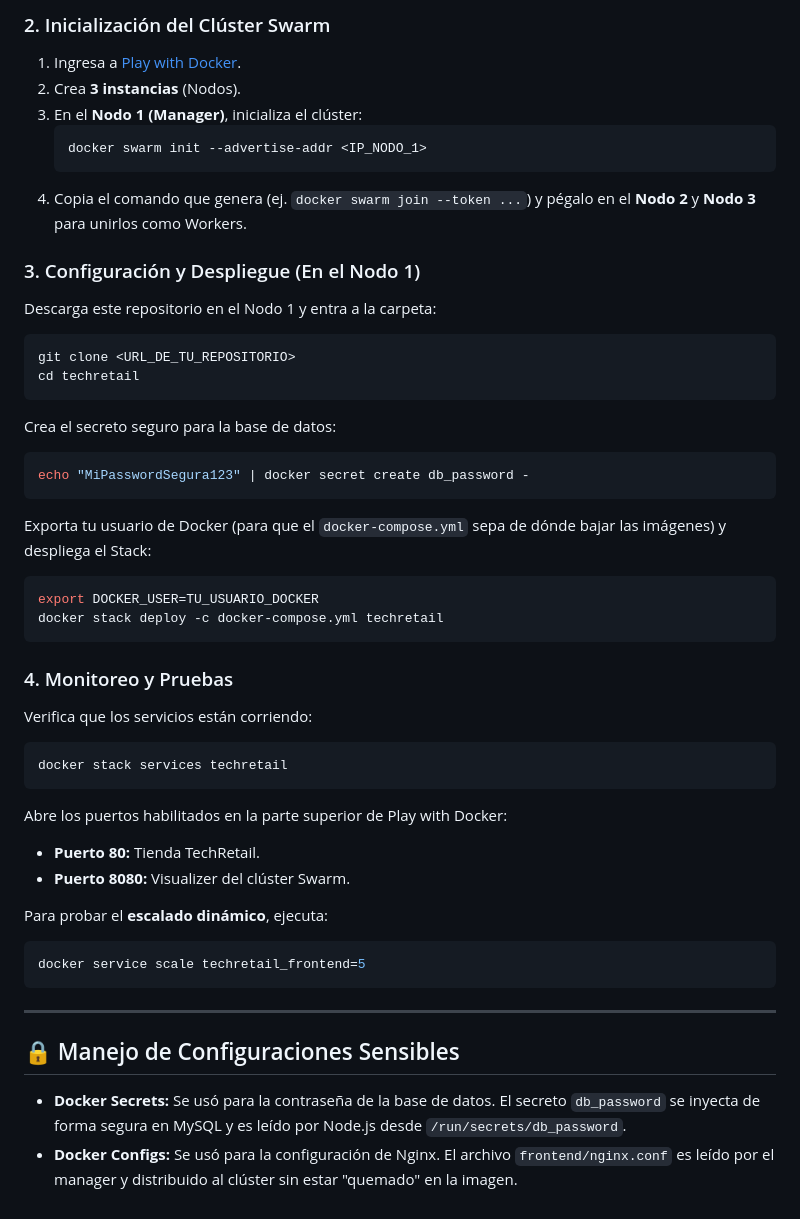
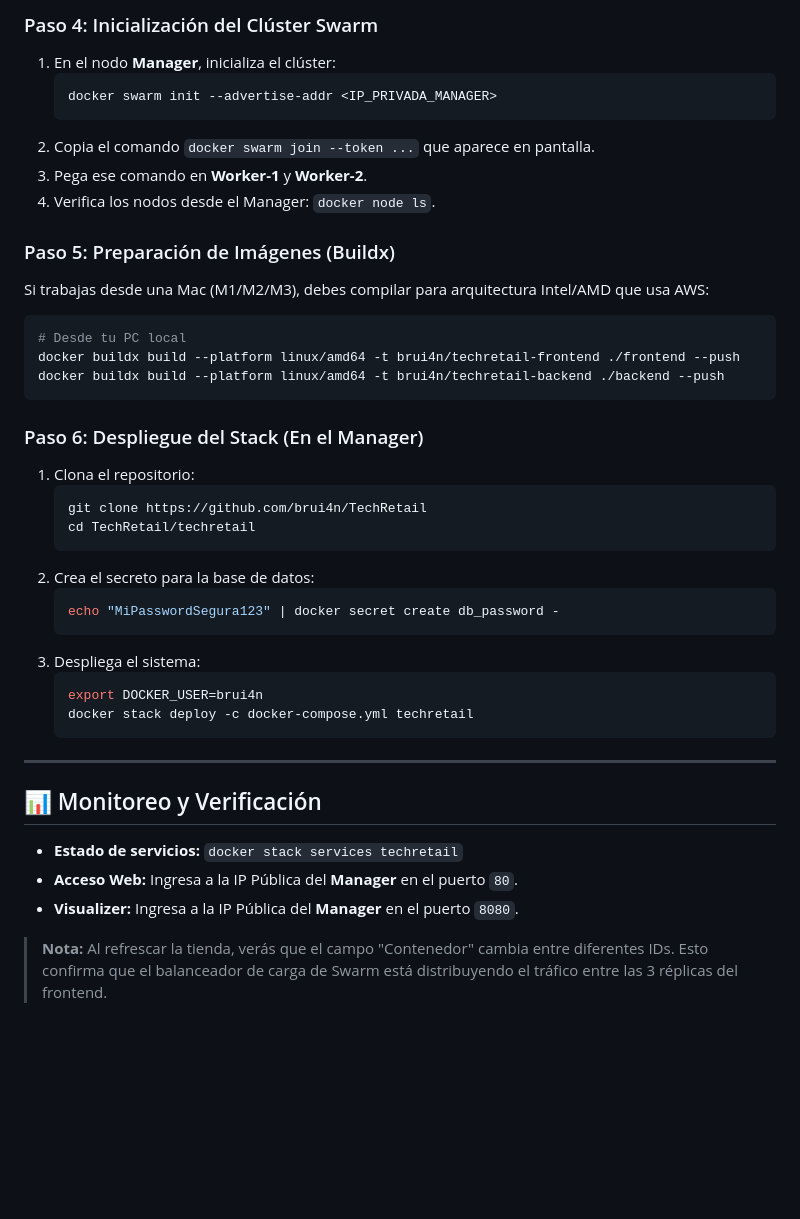
Before and after one commit to brui4n/TechRetail, a Markdown page: README.md, the part around one of its changes. Drawn GitHub-style; blank space fills up the shorter version.

````diff
--- a/README.md
+++ b/README.md
@@ -33,49 +60,44 @@ docker push TU_USUARIO_DOCKER/techretail-backend
 ```
 
-### 2. Inicialización del Clúster Swarm
-1. Ingresa a [Play with Docker](https://labs.play-with-docker.com/).
-2. Crea **3 instancias** (Nodos).
-3. En el **Nodo 1 (Manager)**, inicializa el clúster:
-   ```bash
-   docker swarm init --advertise-addr <IP_NODO_1>
-   ```
-4. Copia el comando que genera (ej. `docker swarm join --token ...`) y pégalo en el **Nodo 2** y **Nodo 3** para unirlos como Workers.
+### Paso 4: Inicialización del Clúster Swarm
+1.  En el nodo **Manager**, inicializa el clúster:
+    ```bash
+    docker swarm init --advertise-addr <IP_PRIVADA_MANAGER>
+    ```
+2.  Copia el comando `docker swarm join --token ...` que aparece en pantalla.
+3.  Pega ese comando en **Worker-1** y **Worker-2**.
+4.  Verifica los nodos desde el Manager: `docker node ls`.
 
-### 3. Configuración y Despliegue (En el Nodo 1)
-Descarga este repositorio en el Nodo 1 y entra a la carpeta:
+### Paso 5: Preparación de Imágenes (Buildx)
+Si trabajas desde una Mac (M1/M2/M3), debes compilar para arquitectura Intel/AMD que usa AWS:
 ```bash
-git clone <URL_DE_TU_REPOSITORIO>
-cd techretail
+# Desde tu PC local
+docker buildx build --platform linux/amd64 -t brui4n/techretail-frontend ./frontend --push
+docker buildx build --platform linux/amd64 -t brui4n/techretail-backend ./backend --push
 ```
 
-Crea el secreto seguro para la base de datos:
-```bash
-echo "MiPasswordSegura123" | docker secret create db_password -
-```
-
-Exporta tu usuario de Docker (para que el `docker-compose.yml` sepa de dónde bajar las imágenes) y despliega el Stack:
-```bash
-export DOCKER_USER=TU_USUARIO_DOCKER
-docker stack deploy -c docker-compose.yml techretail
-```
-
-### 4. Monitoreo y Pruebas
-Verifica que los servicios están corriendo:
-```bash
-docker stack services techretail
-```
-
-Abre los puertos habilitados en la parte superior de Play with Docker:
-- **Puerto 80:** Tienda TechRetail.
-- **Puerto 8080:** Visualizer del clúster Swarm.
-
-Para probar el **escalado dinámico**, ejecuta:
-```bash
-docker service scale techretail_frontend=5
-```
+### Paso 6: Despliegue del Stack (En el Manager)
+1.  Clona el repositorio:
+    ```bash
+    git clone https://github.com/brui4n/TechRetail
+    cd TechRetail/techretail
+    ```
+2.  Crea el secreto para la base de datos:
+    ```bash
+    echo "MiPasswordSegura123" | docker secret create db_password -
+    ```
+3.  Despliega el sistema:
+    ```bash
+    export DOCKER_USER=brui4n
+    docker stack deploy -c docker-compose.yml techretail
+    ```
 
 ---
 
-## 🔒 Manejo de Configuraciones Sensibles
-- **Docker Secrets:** Se usó para la contraseña de la base de datos. El secreto `db_password` se inyecta de forma segura en MySQL y es leído por Node.js desde `/run/secrets/db_password`.
-- **Docker Configs:** Se usó para la configuración de Nginx. El archivo `frontend/nginx.conf` es leído por el manager y distribuido al clúster sin estar "quemado" en la imagen.
+## 📊 Monitoreo y Verificación
+
+*   **Estado de servicios:** `docker stack services techretail`
+*   **Acceso Web:** Ingresa a la IP Pública del **Manager** en el puerto `80`.
+*   **Visualizer:** Ingresa a la IP Pública del **Manager** en el puerto `8080`.
+
+> **Nota:** Al refrescar la tienda, verás que el campo "Contenedor" cambia entre diferentes IDs. Esto confirma que el balanceador de carga de Swarm está distribuyendo el tráfico entre las 3 réplicas del frontend.
````
Also changed, not shown: other parts of README.md (+49 -22 lines).
